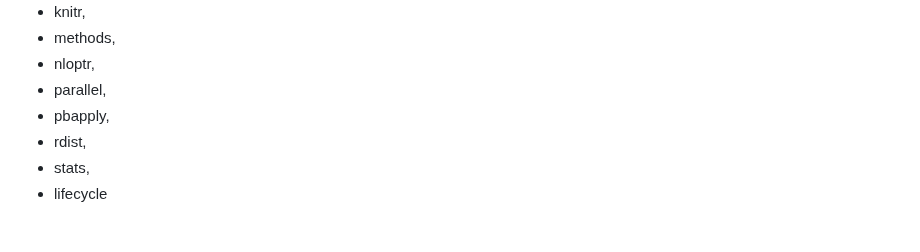
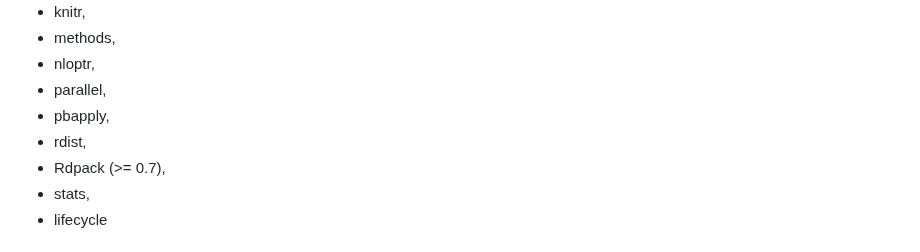
Before and after one commit to sschrunner/SlidingWindowReg, a Markdown page: README.md, the part around the change. Drawn GitHub-style.

```diff
--- a/README.md
+++ b/README.md
@@ -51,6 +51,7 @@ This version of the R package can be installed as follows:
 - parallel,
 - pbapply,
 - rdist,
+- Rdpack (>= 0.7),
 - stats,
 - lifecycle
 
```
